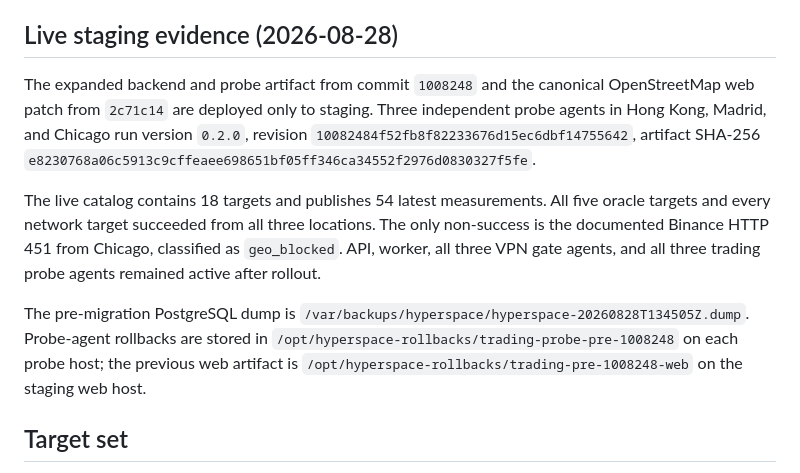
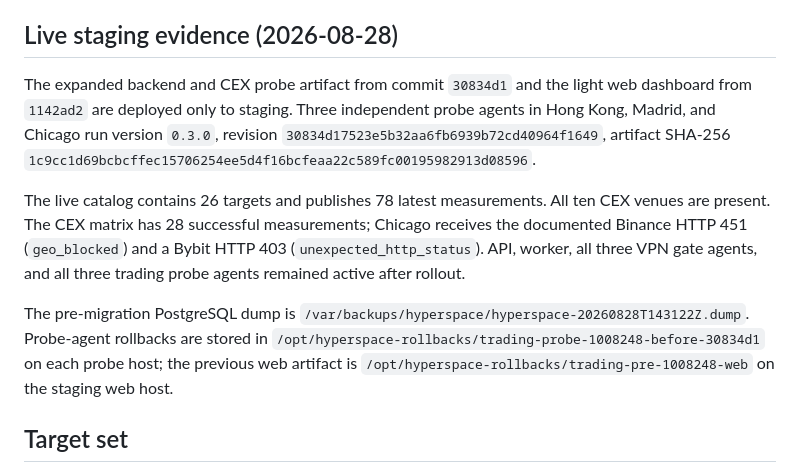
Before and after one commit to hyperspace-zone/2z-wireguard-vpn, a Markdown page: docs/runbooks/trading-latency-probes.md, the part around one of its changes. Drawn GitHub-style.

Commit message:
Record expanded CEX staging canary

```diff
--- a/docs/runbooks/trading-latency-probes.md
+++ b/docs/runbooks/trading-latency-probes.md
@@ -7,23 +7,23 @@ DoubleZero recovery, gate heartbeats, or config issuance.
 
 ## Live staging evidence (2026-08-28)
 
-The expanded backend and probe artifact from commit `1008248` and the canonical
-OpenStreetMap web patch from `2c71c14` are deployed only to staging. Three
-independent probe agents in Hong Kong, Madrid, and Chicago run version `0.2.0`, revision
-`10082484f52fb8f82233676d15ec6dbf14755642`, artifact SHA-256
-`e8230768a06c5913c9cffeaee698651bf05ff346ca34552f2976d0830327f5fe`.
+The expanded backend and CEX probe artifact from commit `30834d1` and the light
+web dashboard from `1142ad2` are deployed only to staging. Three independent
+probe agents in Hong Kong, Madrid, and Chicago run version `0.3.0`, revision
+`30834d17523e5b32aa6fb6939b72cd40964f1649`, artifact SHA-256
+`1c9cc1d69bcbcffec15706254ee5d4f16bcfeaa22c589fc00195982913d08596`.
 
-The live catalog contains 18 targets and publishes 54 latest measurements.
-All five oracle targets and every network target succeeded from all three
-locations. The only non-success is the documented Binance HTTP 451 from
-Chicago, classified as `geo_blocked`. API, worker, all three VPN gate agents,
+The live catalog contains 26 targets and publishes 78 latest measurements.
+All ten CEX venues are present. The CEX matrix has 28 successful measurements;
+Chicago receives the documented Binance HTTP 451 (`geo_blocked`) and a Bybit
+HTTP 403 (`unexpected_http_status`). API, worker, all three VPN gate agents,
 and all three trading probe agents remained active after rollout.
 
 The pre-migration PostgreSQL dump is
-`/var/backups/hyperspace/hyperspace-20260828T134505Z.dump`. Probe-agent
+`/var/backups/hyperspace/hyperspace-20260828T143122Z.dump`. Probe-agent
 rollbacks are stored in
-`/opt/hyperspace-rollbacks/trading-probe-pre-1008248` on each probe host; the
-previous web artifact is
+`/opt/hyperspace-rollbacks/trading-probe-1008248-before-30834d1` on each probe
+host; the previous web artifact is
 `/opt/hyperspace-rollbacks/trading-pre-1008248-web` on the staging web host.
 
 ## Target set
```
Also changed, not shown: other parts of docs/runbooks/trading-latency-probes.md (+3 -2 lines).
